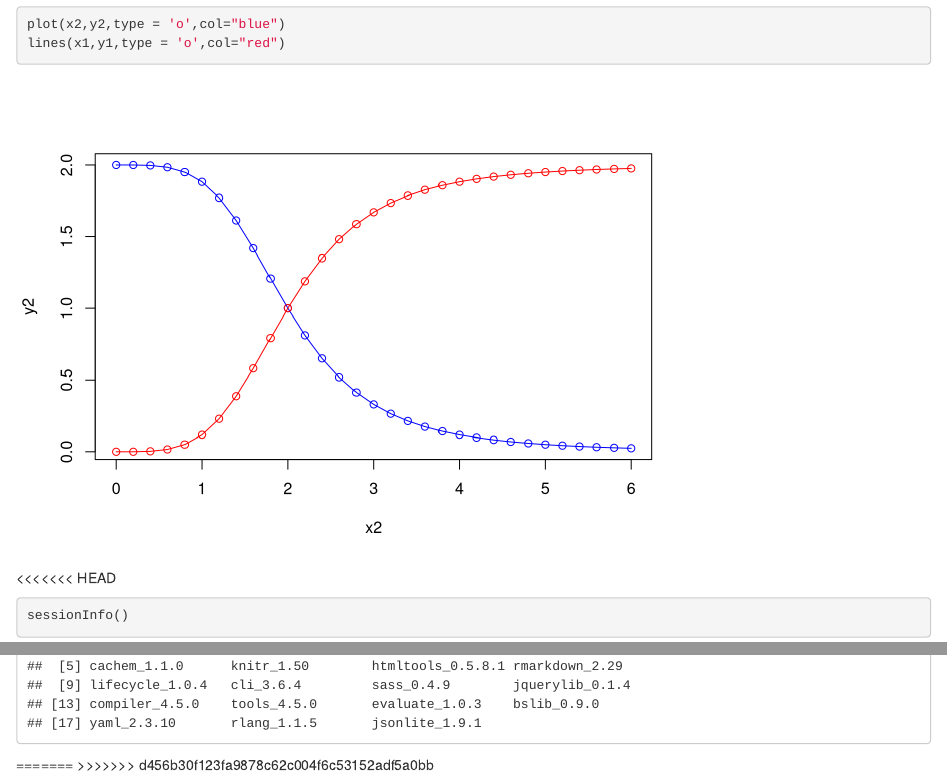
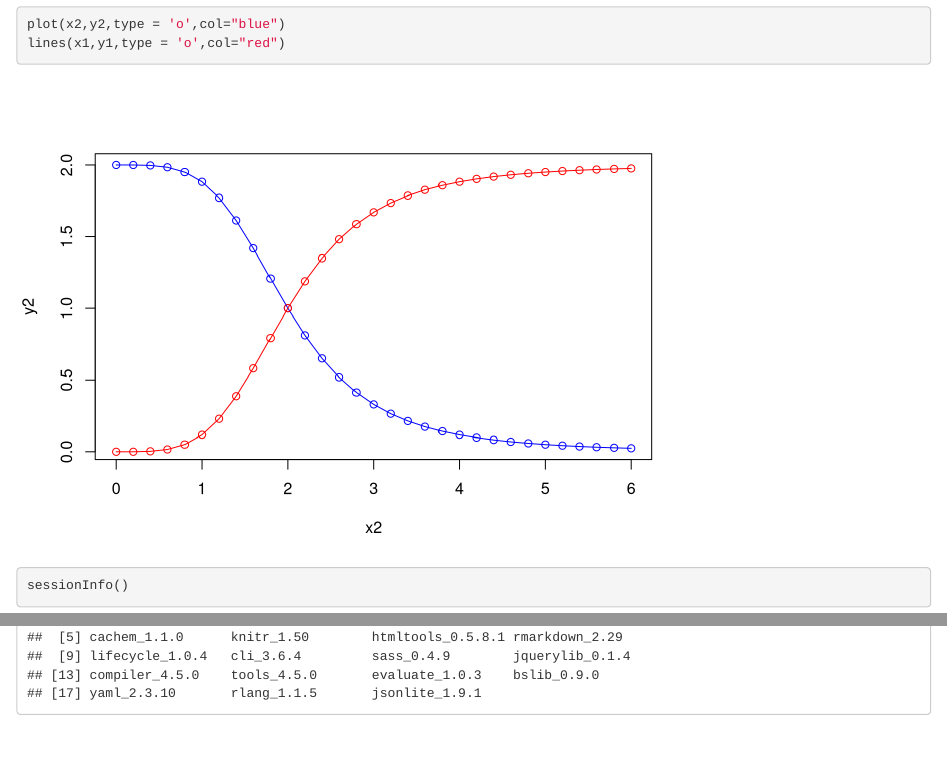
Before and after one commit to dkfzphd/git_dkfzphd, an R Markdown document (hill-function.Rmd): the page in a window 1100 px wide, from 1670 px down, and a second part further down, joined at a grey line. Rendered offline with R 4.5, knitr and Pandoc, with nearby package versions.

Commit message:
Update hill-function.Rmd
del extra unrelated words

````diff
--- a/hill-function.Rmd
+++ b/hill-function.Rmd
@@ -49,12 +49,6 @@ plot(x2,y2,type = 'o',col="blue")
 lines(x1,y1,type = 'o',col="red")
 ```
 
-<<<<<<< HEAD
 ```{r}
 sessionInfo()
 ```
-
-
-
-=======
->>>>>>> d456b30f123fa9878c62c004f6c53152adf5a0bb
````
